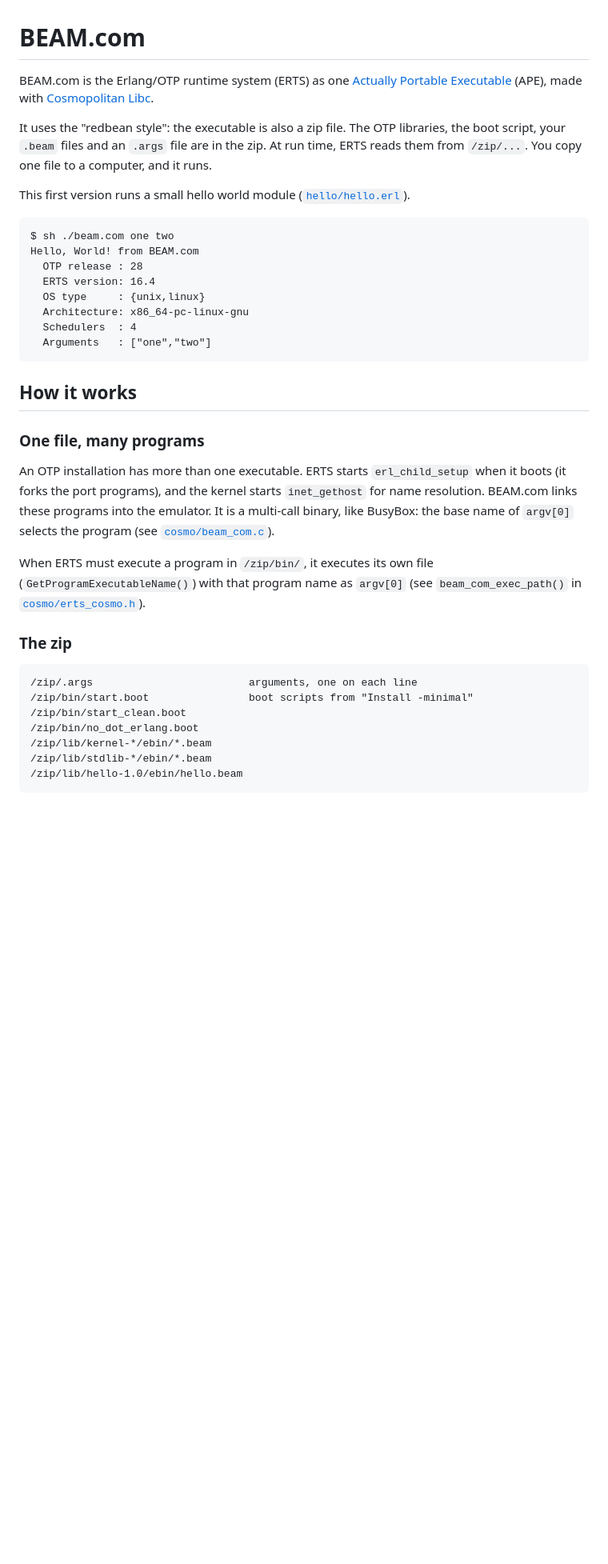
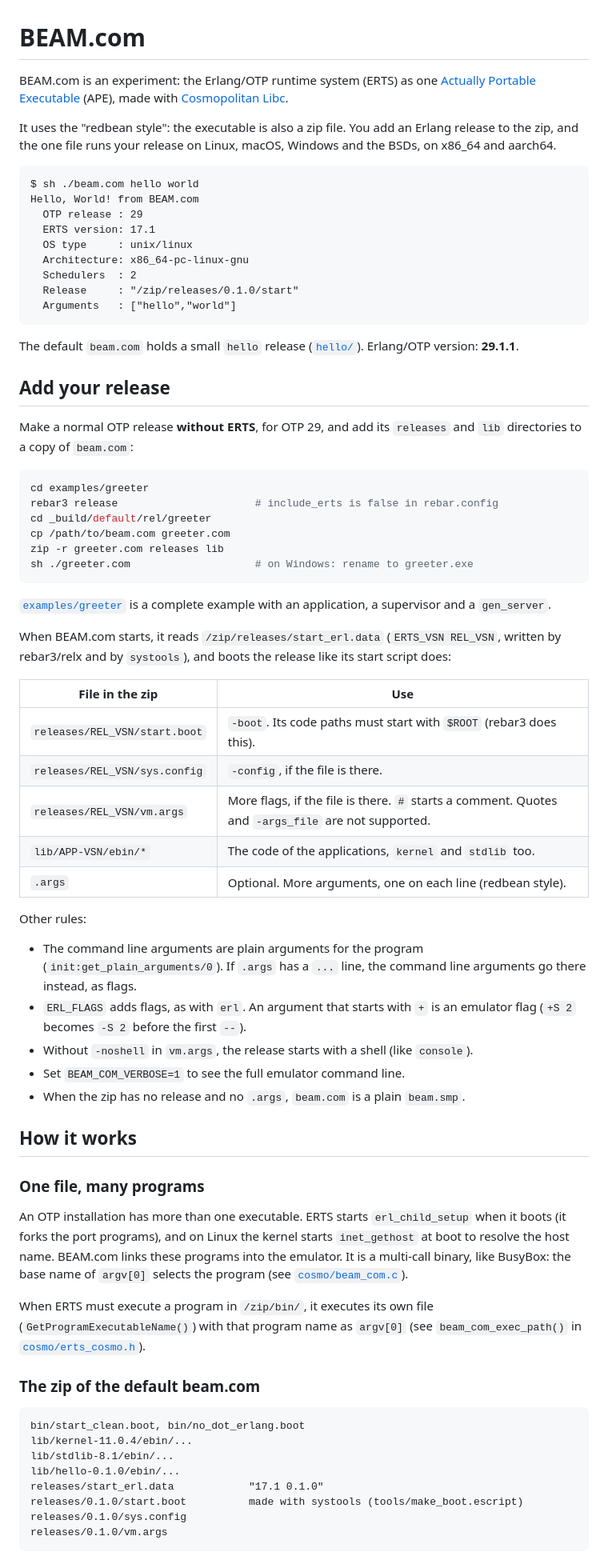
Before and after one commit to sntran/BEAM.com, a Markdown page: README.md, the part around one of its changes. Shown at 80% size. GitHub-like rendering; blank space fills up the shorter version.

Commit message:
Update the README for OTP 29.1.1 and releases in the zip

````diff
--- a/README.md
+++ b/README.md
@@ -1,53 +1,96 @@
 # BEAM.com
 
-BEAM.com is the Erlang/OTP runtime system (ERTS) as one
+BEAM.com is an experiment: the Erlang/OTP runtime system (ERTS) as one
 [Actually Portable Executable](https://justine.lol/ape.html) (APE),
 made with [Cosmopolitan Libc](https://github.com/jart/cosmopolitan).
 
-It uses the "redbean style": the executable is also a zip file. The
-OTP libraries, the boot script, your `.beam` files and an `.args` file
-are in the zip. At run time, ERTS reads them from `/zip/...`. You
-copy one file to a computer, and it runs.
-
-This first version runs a small hello world module
-([`hello/hello.erl`](hello/hello.erl)).
+It uses the "redbean style": the executable is also a zip file. You add
+an Erlang release to the zip, and the one file runs your release on
+Linux, macOS, Windows and the BSDs, on x86_64 and aarch64.
 
 ```
-$ sh ./beam.com one two
+$ sh ./beam.com hello world
 Hello, World! from BEAM.com
-  OTP release : 28
-  ERTS version: 16.4
-  OS type     : {unix,linux}
+  OTP release : 29
+  ERTS version: 17.1
+  OS type     : unix/linux
   Architecture: x86_64-pc-linux-gnu
-  Schedulers  : 4
-  Arguments   : ["one","two"]
+  Schedulers  : 2
+  Release     : "/zip/releases/0.1.0/start"
+  Arguments   : ["hello","world"]
 ```
+
+The default `beam.com` holds a small `hello` release
+([`hello/`](hello)). Erlang/OTP version: **29.1.1**.
+
+## Add your release
+
+Make a normal OTP release **without ERTS**, for OTP 29, and add its
+`releases` and `lib` directories to a copy of `beam.com`:
+
+```sh
+cd examples/greeter
+rebar3 release                      # include_erts is false in rebar.config
+cd _build/default/rel/greeter
+cp /path/to/beam.com greeter.com
+zip -r greeter.com releases lib
+sh ./greeter.com                    # on Windows: rename to greeter.exe
+```
+
+[`examples/greeter`](examples/greeter) is a complete example with an
+application, a supervisor and a `gen_server`.
+
+When BEAM.com starts, it reads `/zip/releases/start_erl.data`
+(`ERTS_VSN REL_VSN`, written by rebar3/relx and by `systools`), and boots
+the release like its start script does:
+
+| File in the zip | Use |
+| --- | --- |
+| `releases/REL_VSN/start.boot` | `-boot`. Its code paths must start with `$ROOT` (rebar3 does this). |
+| `releases/REL_VSN/sys.config` | `-config`, if the file is there. |
+| `releases/REL_VSN/vm.args` | More flags, if the file is there. `#` starts a comment. Quotes and `-args_file` are not supported. |
+| `lib/APP-VSN/ebin/*` | The code of the applications, `kernel` and `stdlib` too. |
+| `.args` | Optional. More arguments, one on each line (redbean style). |
+
+Other rules:
+
+- The command line arguments are plain arguments for the program
+  (`init:get_plain_arguments/0`). If `.args` has a `...` line, the command
+  line arguments go there instead, as flags.
+- `ERL_FLAGS` adds flags, as with `erl`. An argument that starts with `+`
+  is an emulator flag (`+S 2` becomes `-S 2` before the first `--`).
+- Without `-noshell` in `vm.args`, the release starts with a shell
+  (like `console`).
+- Set `BEAM_COM_VERBOSE=1` to see the full emulator command line.
+- When the zip has no release and no `.args`, `beam.com` is a plain
+  `beam.smp`.
 
 ## How it works
 
 ### One file, many programs
 
 An OTP installation has more than one executable. ERTS starts
-`erl_child_setup` when it boots (it forks the port programs), and the
-kernel starts `inet_gethost` for name resolution. BEAM.com links these
-programs into the emulator. It is a multi-call binary, like BusyBox:
-the base name of `argv[0]` selects the program
+`erl_child_setup` when it boots (it forks the port programs), and on
+Linux the kernel starts `inet_gethost` at boot to resolve the host name.
+BEAM.com links these programs into the emulator. It is a multi-call
+binary, like BusyBox: the base name of `argv[0]` selects the program
 (see [`cosmo/beam_com.c`](cosmo/beam_com.c)).
 
 When ERTS must execute a program in `/zip/bin/`, it executes its own
 file (`GetProgramExecutableName()`) with that program name as `argv[0]`
 (see `beam_com_exec_path()` in [`cosmo/erts_cosmo.h`](cosmo/erts_cosmo.h)).
 
-### The zip
+### The zip of the default beam.com
 
 ```
-/zip/.args                         arguments, one on each line
-/zip/bin/start.boot                boot scripts from "Install -minimal"
-/zip/bin/start_clean.boot
-/zip/bin/no_dot_erlang.boot
-/zip/lib/kernel-*/ebin/*.beam
-/zip/lib/stdlib-*/ebin/*.beam
-/zip/lib/hello-1.0/ebin/hello.beam
+bin/start_clean.boot, bin/no_dot_erlang.boot
+lib/kernel-11.0.4/ebin/...
+lib/stdlib-8.1/ebin/...
+lib/hello-0.1.0/ebin/...
+releases/start_erl.data            "17.1 0.1.0"
+releases/0.1.0/start.boot          made with systools (tools/make_boot.escript)
+releases/0.1.0/sys.config
+releases/0.1.0/vm.args
 ```
 
 BEAM.com does the work of `erlexec`. It gives ERTS
````
Also changed, not shown: other parts of README.md (+23 -36 lines).
